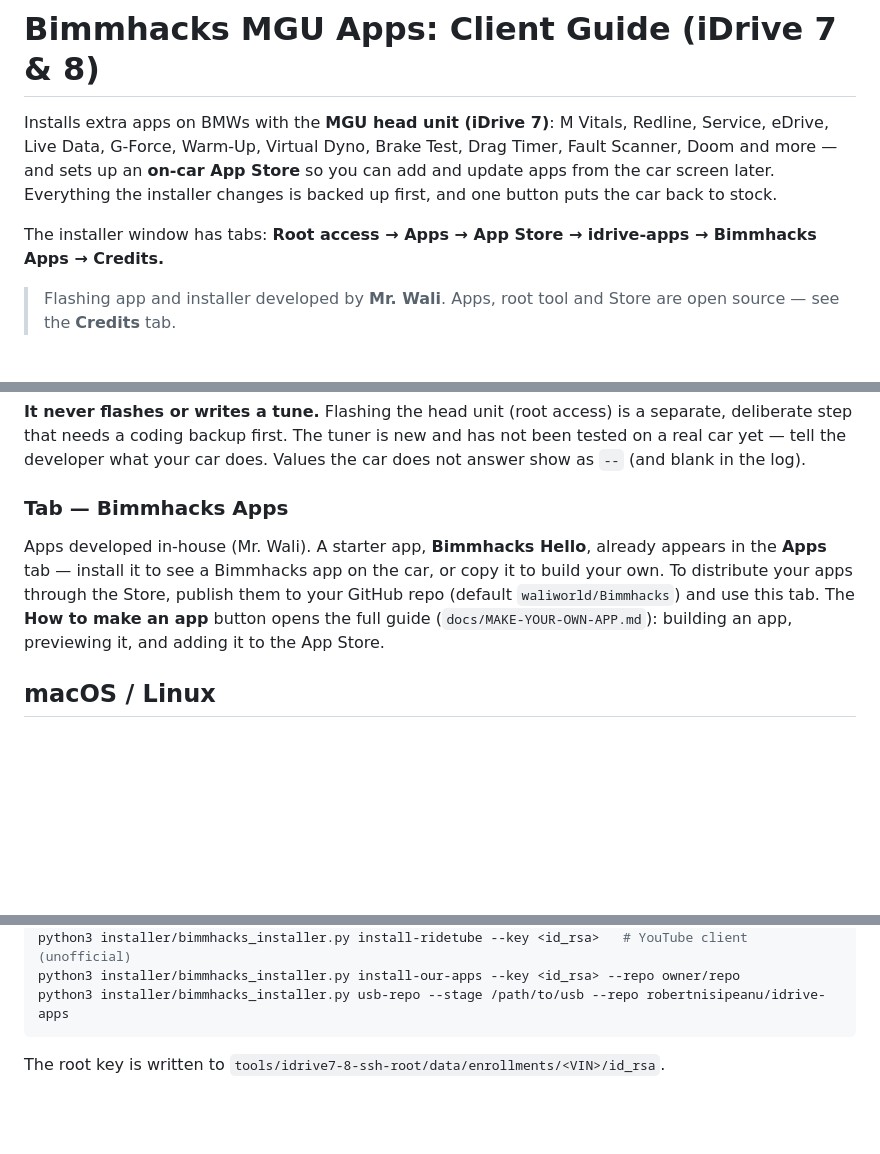
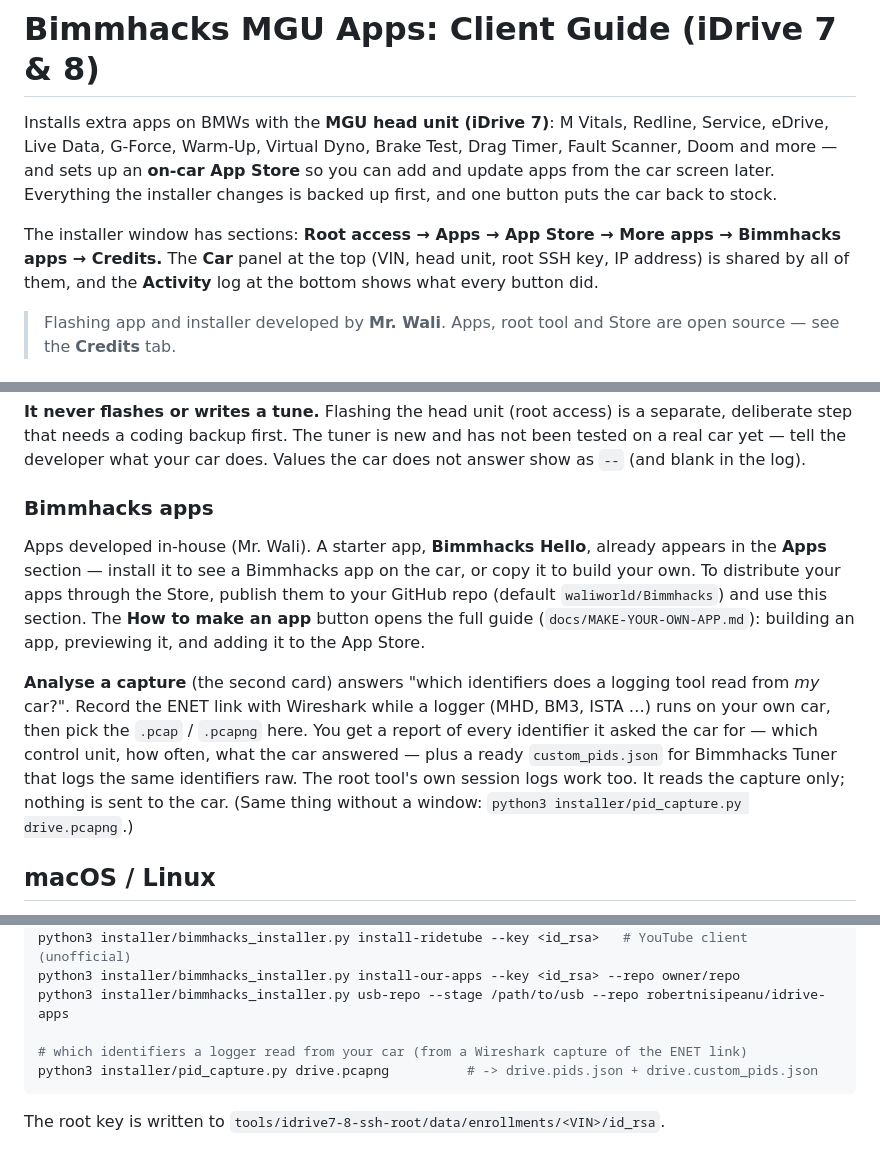
Before and after one commit to waliworld/Bimmhacks, a Markdown page: CLIENT-GUIDE.md, 3 parts joined by grey strips. Rendered like a GitHub page; blank space fills up the shorter version.

````diff
--- a/CLIENT-GUIDE.md
+++ b/CLIENT-GUIDE.md
@@ -5,7 +5,9 @@ eDrive, Live Data, G-Force, Warm-Up, Virtual Dyno, Brake Test, Drag Timer, Fault
 and more — and sets up an **on-car App Store** so you can add and update apps from the car screen
 later. Everything the installer changes is backed up first, and one button puts the car back to stock.
 
-The installer window has tabs: **Root access → Apps → App Store → idrive-apps → Bimmhacks Apps → Credits.**
+The installer window has sections: **Root access → Apps → App Store → More apps → Bimmhacks apps → Credits.**
+The **Car** panel at the top (VIN, head unit, root SSH key, IP address) is shared by all of them, and the
+**Activity** log at the bottom shows what every button did.
 
 > Flashing app and installer developed by **Mr. Wali**. Apps, root tool and Store are open source —
 > see the **Credits** tab.
@@ -125,13 +125,21 @@ Our own tuner companion, in the **Apps** tab (unticked by default; it asks for c
 needs a coding backup first. The tuner is new and has not been tested on a real car yet — tell the
 developer what your car does. Values the car does not answer show as `--` (and blank in the log).
 
-### Tab — Bimmhacks Apps
+### Bimmhacks apps
 
 Apps developed in-house (Mr. Wali). A starter app, **Bimmhacks Hello**, already appears in the
-**Apps** tab — install it to see a Bimmhacks app on the car, or copy it to build your own. To
+**Apps** section — install it to see a Bimmhacks app on the car, or copy it to build your own. To
 distribute your apps through the Store, publish them to your GitHub repo (default
-`waliworld/Bimmhacks`) and use this tab. The **How to make an app** button opens the full guide
+`waliworld/Bimmhacks`) and use this section. The **How to make an app** button opens the full guide
 (`docs/MAKE-YOUR-OWN-APP.md`): building an app, previewing it, and adding it to the App Store.
+
+**Analyse a capture** (the second card) answers "which identifiers does a logging tool read from
+*my* car?". Record the ENET link with Wireshark while a logger (MHD, BM3, ISTA …) runs on your own
+car, then pick the `.pcap` / `.pcapng` here. You get a report of every identifier it asked the car
+for — which control unit, how often, what the car answered — plus a ready `custom_pids.json` for
+Bimmhacks Tuner that logs the same identifiers raw. The root tool's own session logs work too. It
+reads the capture only; nothing is sent to the car. (Same thing without a window:
+`python3 installer/pid_capture.py drive.pcapng`.)
 
 ## macOS / Linux
 
@@ -161,6 +169,9 @@ python3 installer/bimmhacks_installer.py install-car-apps --key <id_rsa>
 python3 installer/bimmhacks_installer.py install-ridetube --key <id_rsa>   # YouTube client (unofficial)
 python3 installer/bimmhacks_installer.py install-our-apps --key <id_rsa> --repo owner/repo
 python3 installer/bimmhacks_installer.py usb-repo --stage /path/to/usb --repo robertnisipeanu/idrive-apps
+
+# which identifiers a logger read from your car (from a Wireshark capture of the ENET link)
+python3 installer/pid_capture.py drive.pcapng          # -> drive.pids.json + drive.custom_pids.json
 ```
 
 The root key is written to `tools/idrive7-8-ssh-root/data/enrollments/<VIN>/id_rsa`.
````
Also changed, not shown: other parts of CLIENT-GUIDE.md (+32 -34 lines), README.md (+5 -1 lines), UPSTREAM.md (+9 -3 lines), installer/screenshot.png, 14 other files.
